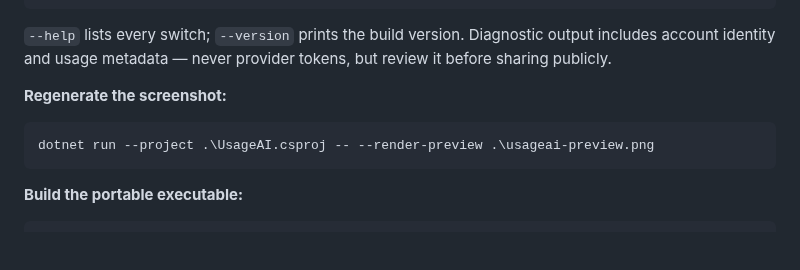
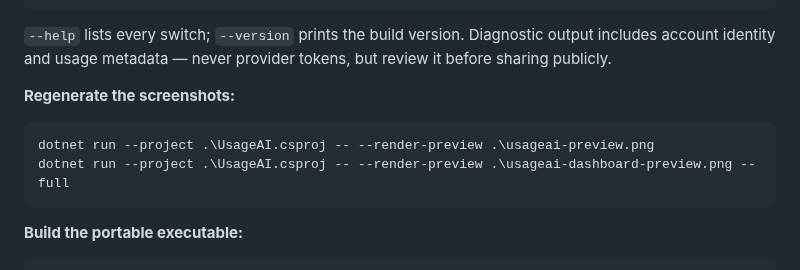
Before and after one commit to VladiKogan/UsageAI, a Markdown page: README.md, the part around one of its changes. Drawn GitHub-style; folded sections open; blank space fills up the shorter version.

````diff
--- a/README.md
+++ b/README.md
@@ -191,10 +193,11 @@ dotnet run --project .\UsageAI.csproj -- --diagnose gemini
 
 `--help` lists every switch; `--version` prints the build version. Diagnostic output includes account identity and usage metadata — never provider tokens, but review it before sharing publicly.
 
-**Regenerate the screenshot:**
+**Regenerate the screenshots:**
 
 ```powershell
 dotnet run --project .\UsageAI.csproj -- --render-preview .\usageai-preview.png
+dotnet run --project .\UsageAI.csproj -- --render-preview .\usageai-dashboard-preview.png --full
 ```
 
 **Build the portable executable:**
````
Also changed, not shown: other parts of README.md (+2 -0 lines), Changelog.md (+3 -0 lines), usageai-dashboard-preview.png (added), usageai-preview.png, 1 other file.
